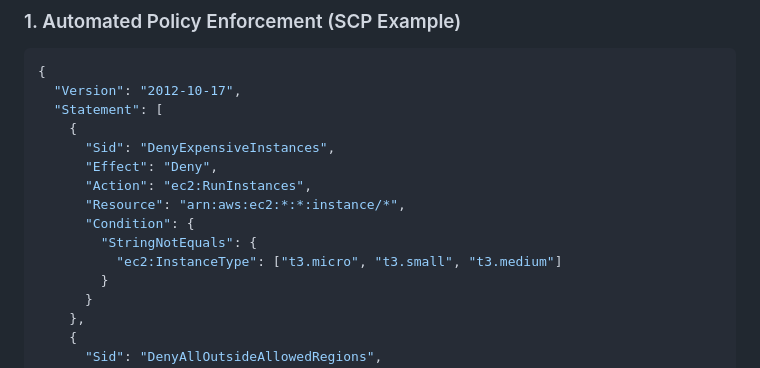
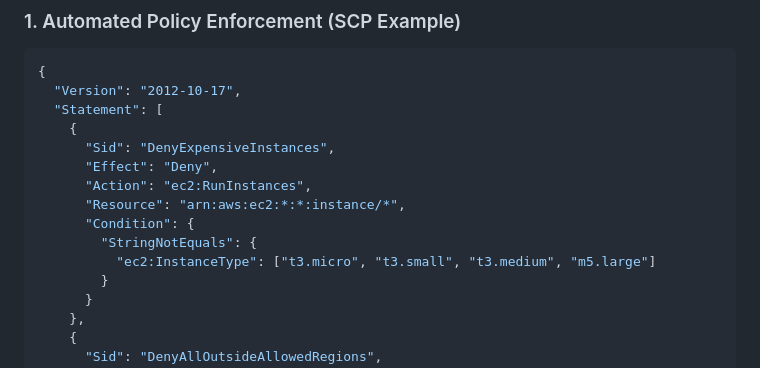
Before and after one commit to trucle9100/Security-Portfolio, a Markdown page: AWS Multi-Account Governance & Enterprise Controls/README.md, the part around the change. Rendered like a GitHub page.

```diff
--- a/AWS Multi-Account Governance & Enterprise Controls/README.md
+++ b/AWS Multi-Account Governance & Enterprise Controls/README.md
@@ -81,7 +81,7 @@ Root Organization
       "Resource": "arn:aws:ec2:*:*:instance/*",
       "Condition": {
         "StringNotEquals": {
-          "ec2:InstanceType": ["t3.micro", "t3.small", "t3.medium"]
+          "ec2:InstanceType": ["t3.micro", "t3.small", "t3.medium", "m5.large"]
         }
       }
     },
```
